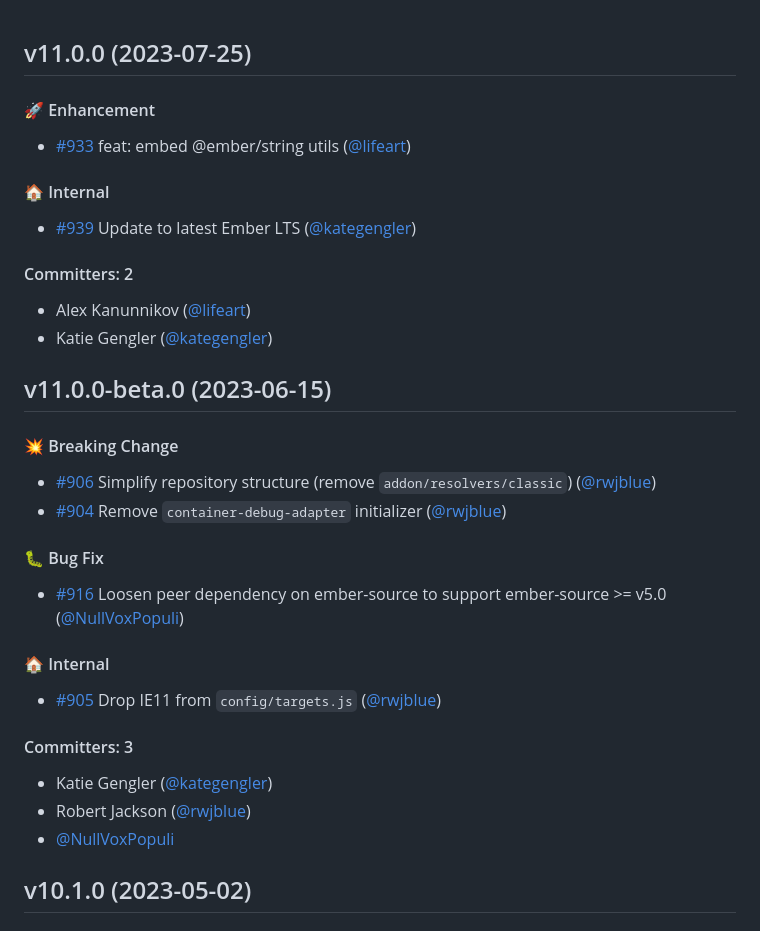
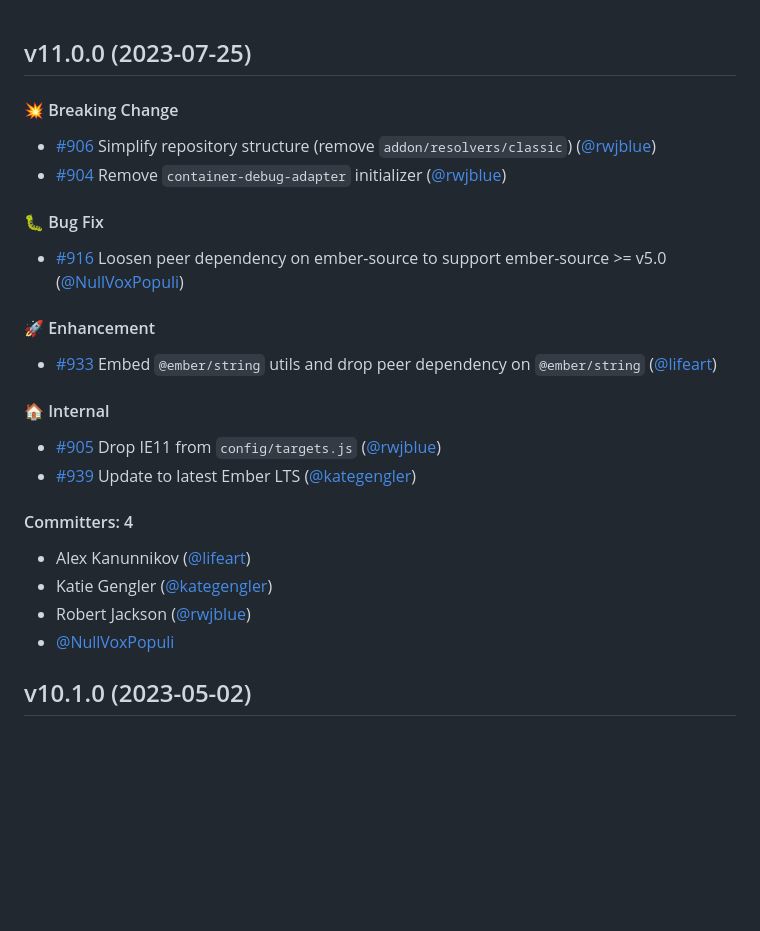
Before and after one commit to ember-cli/ember-resolver, a Markdown page: CHANGELOG.md, the part around the change. GitHub-like rendering; blank space fills up the shorter version.

```diff
--- a/CHANGELOG.md
+++ b/CHANGELOG.md
@@ -4,19 +4,6 @@
 
 
 ## v11.0.0 (2023-07-25)
-
-#### :rocket: Enhancement
-* [#933](https://github.com/ember-cli/ember-resolver/pull/933) feat: embed @ember/string utils ([@lifeart](https://github.com/lifeart))
-
-#### :house: Internal
-* [#939](https://github.com/ember-cli/ember-resolver/pull/939) Update to latest Ember LTS ([@kategengler](https://github.com/kategengler))
-
-#### Committers: 2
-- Alex Kanunnikov ([@lifeart](https://github.com/lifeart))
-- Katie Gengler ([@kategengler](https://github.com/kategengler))
-
-
-## v11.0.0-beta.0 (2023-06-15)
 
 #### :boom: Breaking Change
 * [#906](https://github.com/ember-cli/ember-resolver/pull/906) Simplify repository structure (remove `addon/resolvers/classic`) ([@rwjblue](https://github.com/rwjblue))
@@ -25,14 +12,18 @@
 #### :bug: Bug Fix
 * [#916](https://github.com/ember-cli/ember-resolver/pull/916) Loosen peer dependency on ember-source to support ember-source >= v5.0 ([@NullVoxPopuli](https://github.com/NullVoxPopuli))
 
+#### :rocket: Enhancement
+* [#933](https://github.com/ember-cli/ember-resolver/pull/933) Embed `@ember/string` utils and drop peer dependency on `@ember/string` ([@lifeart](https://github.com/lifeart))
+
 #### :house: Internal
 * [#905](https://github.com/ember-cli/ember-resolver/pull/905) Drop IE11 from `config/targets.js` ([@rwjblue](https://github.com/rwjblue))
+* [#939](https://github.com/ember-cli/ember-resolver/pull/939) Update to latest Ember LTS ([@kategengler](https://github.com/kategengler))
 
-#### Committers: 3
+#### Committers: 4
+- Alex Kanunnikov ([@lifeart](https://github.com/lifeart))
 - Katie Gengler ([@kategengler](https://github.com/kategengler))
 - Robert Jackson ([@rwjblue](https://github.com/rwjblue))
 - [@NullVoxPopuli](https://github.com/NullVoxPopuli)
-
 
 ## v10.1.0 (2023-05-02)
 
```
